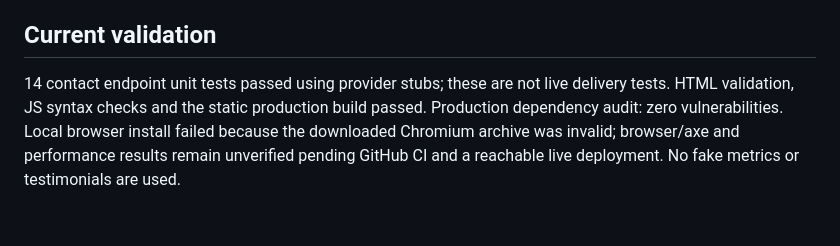
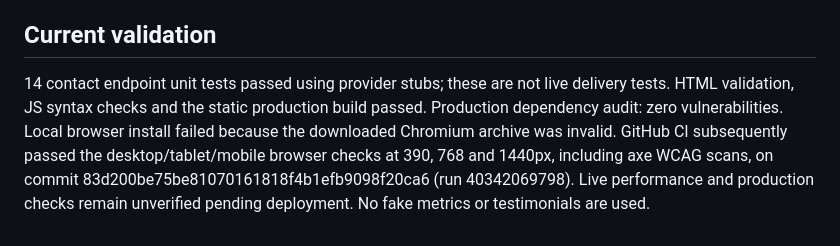
Before and after one commit to Aamilsamsung/Aamil-Dev-Studio, a Markdown page: README.md, the part around the change. Drawn GitHub-style.

Commit message:
Record successful responsive browser and accessibility CI checks

```diff
--- a/README.md
+++ b/README.md
@@ -37,4 +37,4 @@ The four showcased repositories and their READMEs were read on 26 October 2026.
 
 ## Current validation
 
-14 contact endpoint unit tests passed using provider stubs; these are not live delivery tests. HTML validation, JS syntax checks and the static production build passed. Production dependency audit: zero vulnerabilities. Local browser install failed because the downloaded Chromium archive was invalid; browser/axe and performance results remain unverified pending GitHub CI and a reachable live deployment. No fake metrics or testimonials are used.
+14 contact endpoint unit tests passed using provider stubs; these are not live delivery tests. HTML validation, JS syntax checks and the static production build passed. Production dependency audit: zero vulnerabilities. Local browser install failed because the downloaded Chromium archive was invalid. GitHub CI subsequently passed the desktop/tablet/mobile browser checks at 390, 768 and 1440px, including axe WCAG scans, on commit 83d200be75be81070161818f4b1efb9098f20ca6 (run 40342069798). Live performance and production checks remain unverified pending deployment. No fake metrics or testimonials are used.
```
